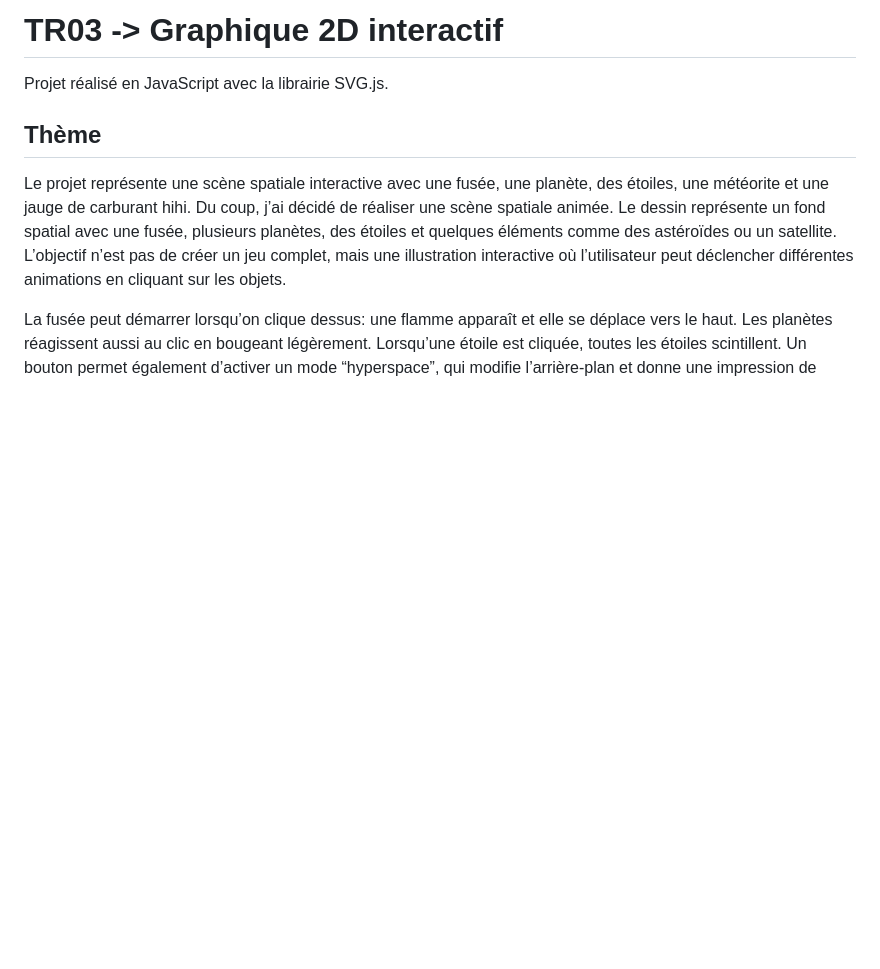
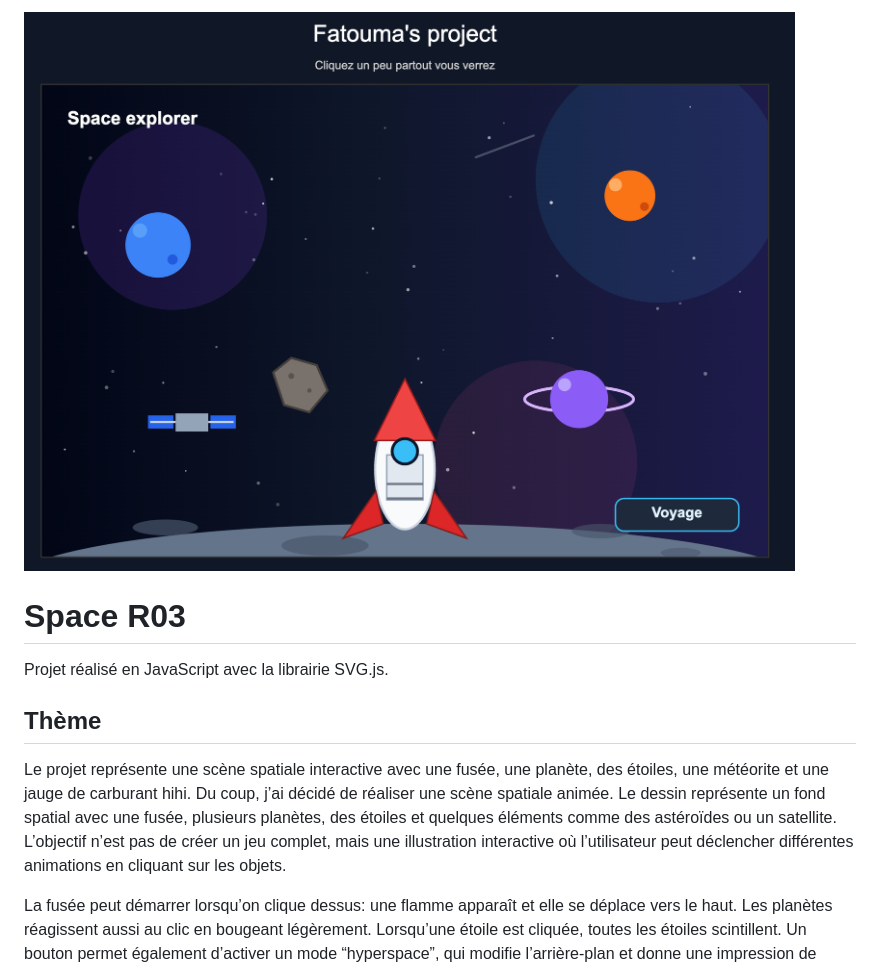
Before and after one commit to fatimaalame/SpaceR03, a Markdown page: README.md, the part around the change. GitHub-like rendering; pictures changed too: images/Preview.png (added); blank space fills up the shorter version.

Commit message:
update readme + added a picture

```diff
--- a/README.md
+++ b/README.md
@@ -1,4 +1,6 @@
-# TR03 -> Graphique 2D interactif
+![Space Explorer preview](images/Preview.png)
+
+# Space R03
 Projet réalisé en JavaScript avec la librairie SVG.js.
 
 ## Thème
```
